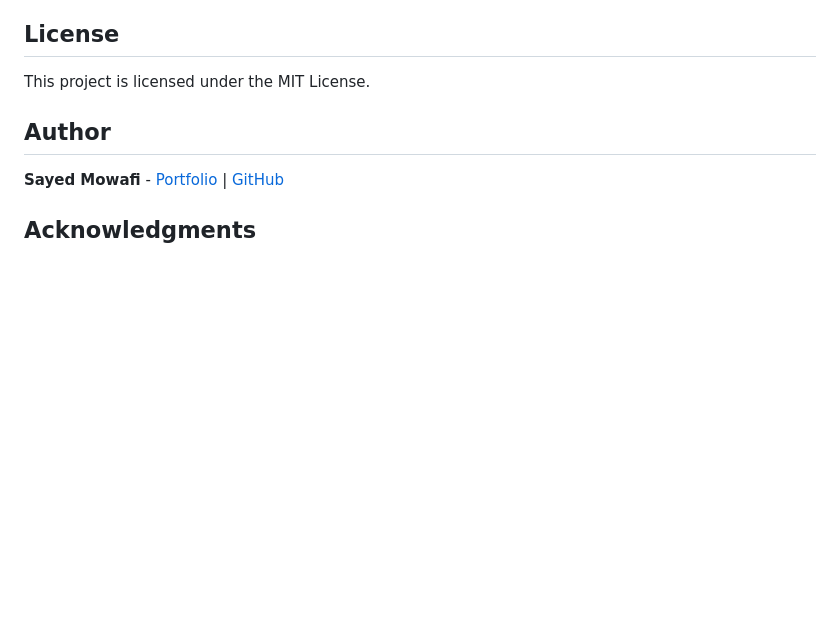
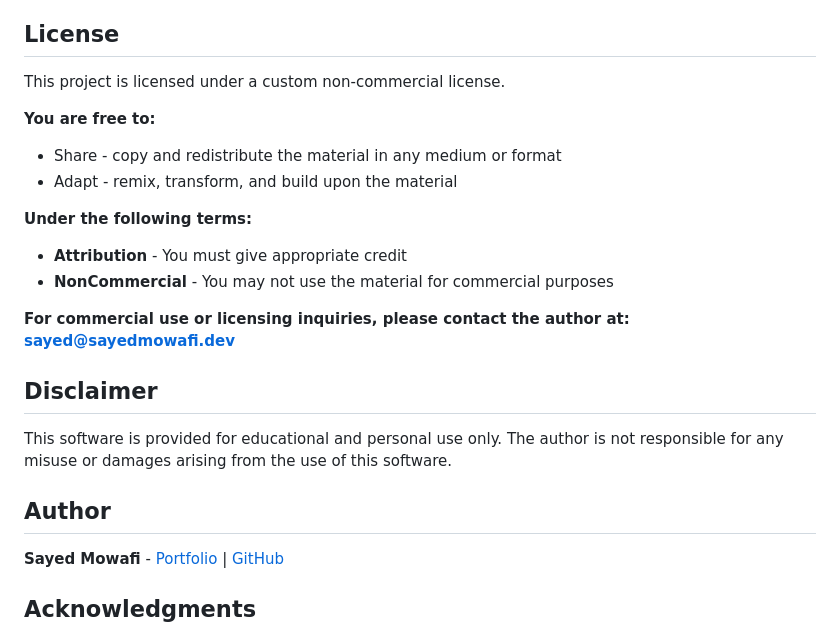
Before and after one commit to sayedmowafi/Metermap, a Markdown page: README.md, the part around the change. GitHub-like rendering; blank space fills up the shorter version.

Commit message:
Update to non-commercial license with author info

```diff
--- a/README.md
+++ b/README.md
@@ -154,7 +154,21 @@ Metermap/
 
 ## License
 
-This project is licensed under the MIT License.
+This project is licensed under a custom non-commercial license.
+
+**You are free to:**
+- Share - copy and redistribute the material in any medium or format
+- Adapt - remix, transform, and build upon the material
+
+**Under the following terms:**
+- **Attribution** - You must give appropriate credit
+- **NonCommercial** - You may not use the material for commercial purposes
+
+**For commercial use or licensing inquiries, please contact the author at: sayed@sayedmowafi.dev**
+
+## Disclaimer
+
+This software is provided for educational and personal use only. The author is not responsible for any misuse or damages arising from the use of this software.
 
 ## Author
 
```
